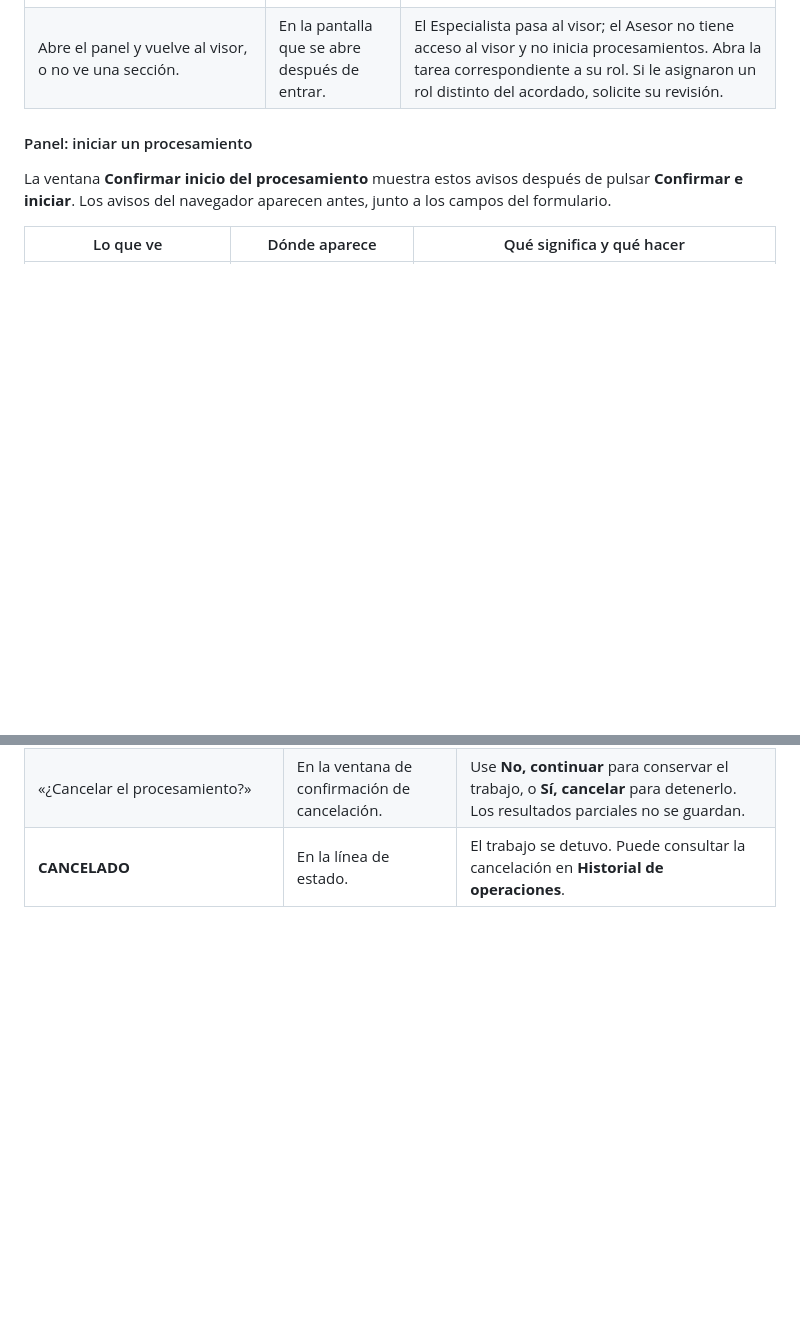
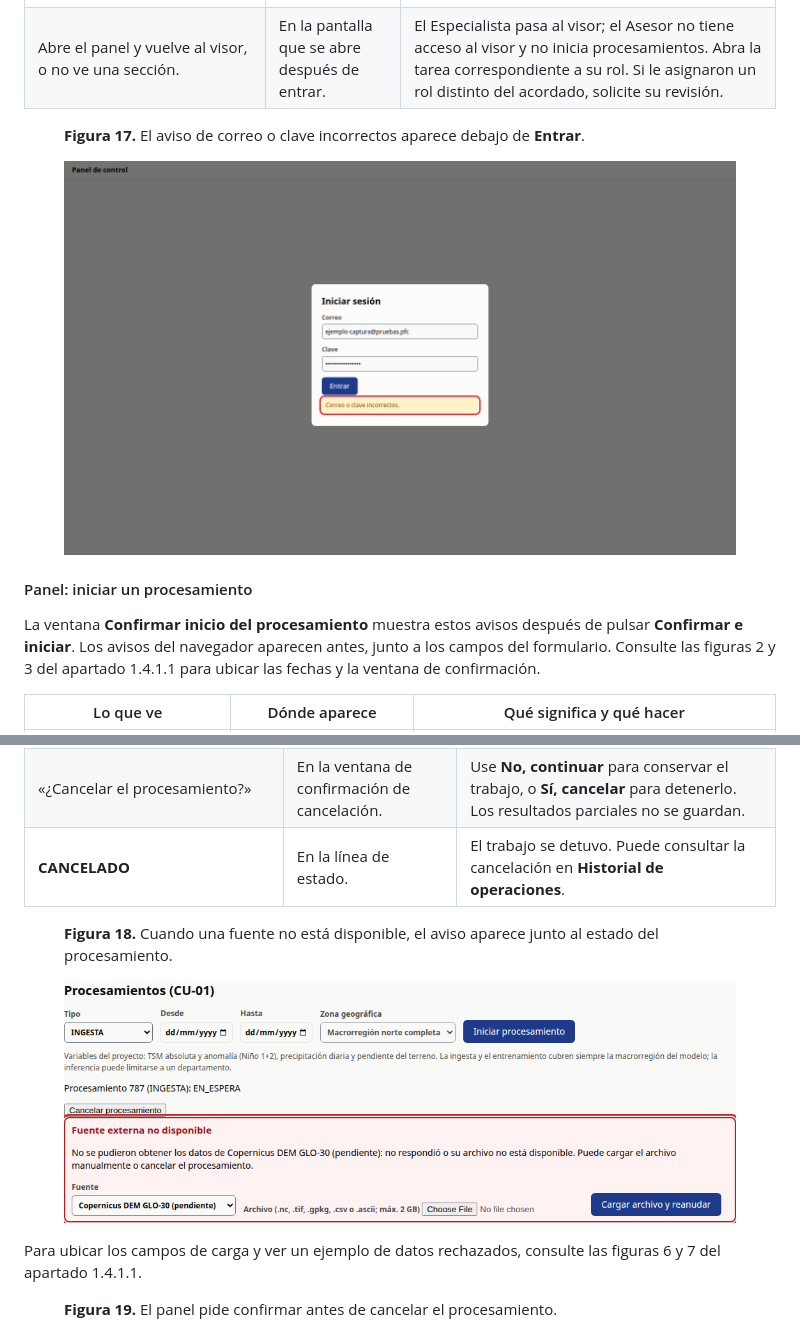
Before and after one commit to diegobfcy/pfc-susceptibilidad, a Markdown page: docs/manual_usuario.md, 2 parts joined by grey strips. Drawn GitHub-style; pictures changed too: docs/img/iu03_error_acceso.png; blank space fills up the shorter version.

```diff
--- a/docs/manual_usuario.md
+++ b/docs/manual_usuario.md
@@ -261,9 +261,17 @@ Busque el lugar donde apareció el aviso. Los textos entre comillas son mensajes
 | Vuelve a salir el formulario de acceso, o aparece un aviso de sesión, permiso o seguridad de la solicitud. | En la página que abre o donde intenta una acción. | Puede faltar una sesión válida o el rol no tiene permiso para esa tarea. Vuelva a abrir la página e inicie sesión. Si no se permite la acción, compruebe su rol en el apartado 1.2. No use la cuenta de otra persona. |
 | Abre el panel y vuelve al visor, o no ve una sección. | En la pantalla que se abre después de entrar. | El Especialista pasa al visor; el Asesor no tiene acceso al visor y no inicia procesamientos. Abra la tarea correspondiente a su rol. Si le asignaron un rol distinto del acordado, solicite su revisión. |
 
+<figure>
+
+**Figura 17.** El aviso de correo o clave incorrectos aparece debajo de **Entrar**.
+
+![Formulario de acceso con el mensaje de error debajo del botón.](img/iu03_error_acceso.png)
+
+</figure>
+
 #### Panel: iniciar un procesamiento
 
-La ventana **Confirmar inicio del procesamiento** muestra estos avisos después de pulsar **Confirmar e iniciar**. Los avisos del navegador aparecen antes, junto a los campos del formulario.
+La ventana **Confirmar inicio del procesamiento** muestra estos avisos después de pulsar **Confirmar e iniciar**. Los avisos del navegador aparecen antes, junto a los campos del formulario. Consulte las figuras 2 y 3 del apartado 1.4.1.1 para ubicar las fechas y la ventana de confirmación.
 
 | Lo que ve | Dónde aparece | Qué significa y qué hacer |
 | --- | --- | --- |
@@ -295,3 +303,17 @@ La ventana **Confirmar inicio del procesamiento** muestra estos avisos después
 | «¿Cancelar el procesamiento?» | En la ventana de confirmación de cancelación. | Use **No, continuar** para conservar el trabajo, o **Sí, cancelar** para detenerlo. Los resultados parciales no se guardan. |
 | **CANCELADO** | En la línea de estado. | El trabajo se detuvo. Puede consultar la cancelación en **Historial de operaciones**. |
 
+<figure>
+
+**Figura 18.** Cuando una fuente no está disponible, el aviso aparece junto al estado del procesamiento.
+
+![Panel de procesamiento en espera por una fuente no disponible.](img/cu01_4a_alerta_fuente.png)
+
+</figure>
+
+Para ubicar los campos de carga y ver un ejemplo de datos rechazados, consulte las figuras 6 y 7 del apartado 1.4.1.1.
+
+<figure>
+
+**Figura 19.** El panel pide confirmar antes de cancelar el procesamiento.
+
```
Also changed, not shown: other parts of docs/manual_usuario.md (+38 -0 lines), docs/img/cu02_3a_sin_datos.png, docs/img/cu03_3a_alerta.png, docs/img/cu05_3a_sin_registros.png, 1 other file.
